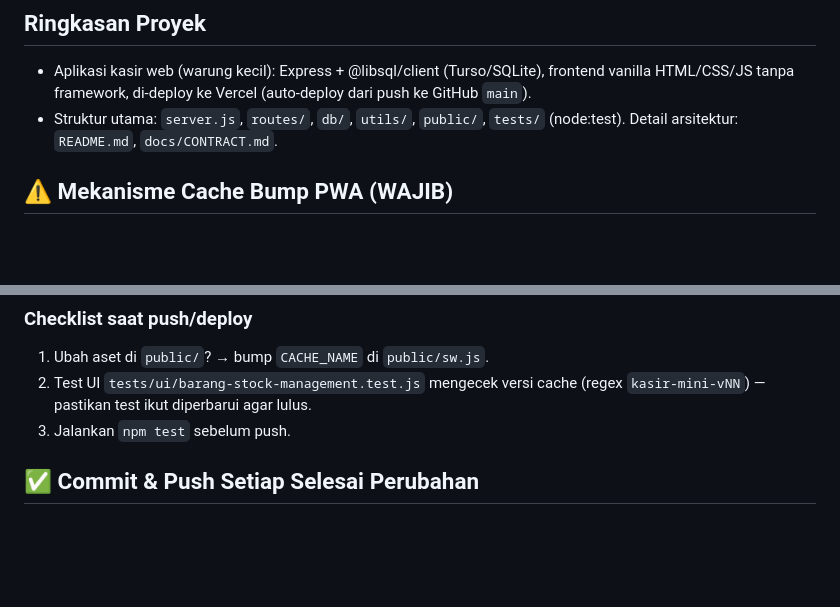
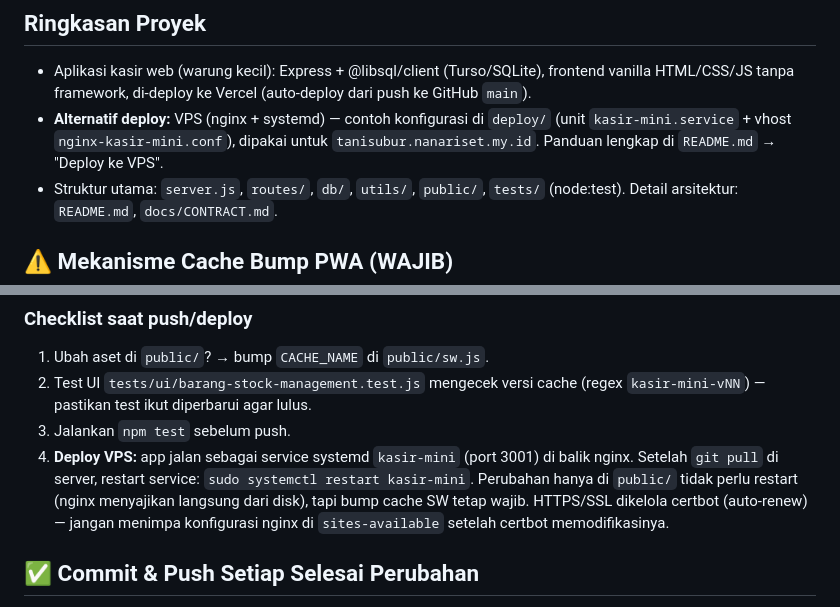
Before and after one commit to iggbudi/kasir-mini-mimo, a Markdown page: AGENTS.md, 2 parts joined by grey strips. Rendered like a GitHub page; blank space fills up the shorter version.

```diff
--- a/AGENTS.md
+++ b/AGENTS.md
@@ -9,6 +9,10 @@ atau melakukan deploy.
 - Aplikasi kasir web (warung kecil): Express + @libsql/client (Turso/SQLite),
   frontend vanilla HTML/CSS/JS tanpa framework, di-deploy ke Vercel
   (auto-deploy dari push ke GitHub `main`).
+- **Alternatif deploy:** VPS (nginx + systemd) — contoh konfigurasi di
+  `deploy/` (unit `kasir-mini.service` + vhost `nginx-kasir-mini.conf`),
+  dipakai untuk `tanisubur.nanariset.my.id`. Panduan lengkap di
+  `README.md` → "Deploy ke VPS".
 - Struktur utama: `server.js`, `routes/`, `db/`, `utils/`, `public/`,
   `tests/` (node:test). Detail arsitektur: `README.md`, `docs/CONTRACT.md`.
 
@@ -58,6 +62,12 @@ update *sampai* ke pengguna; bump memastikan aset baru *benar-benar dimuat*.
 2. Test UI `tests/ui/barang-stock-management.test.js` mengecek versi cache
    (regex `kasir-mini-vNN`) — pastikan test ikut diperbarui agar lulus.
 3. Jalankan `npm test` sebelum push.
+4. **Deploy VPS:** app jalan sebagai service systemd `kasir-mini` (port 3001)
+   di balik nginx. Setelah `git pull` di server, restart service:
+   `sudo systemctl restart kasir-mini`. Perubahan hanya di `public/` tidak
+   perlu restart (nginx menyajikan langsung dari disk), tapi bump cache SW
+   tetap wajib. HTTPS/SSL dikelola certbot (auto-renew) — jangan menimpa
+   konfigurasi nginx di `sites-available` setelah certbot memodifikasinya.
 
 ## ✅ Commit & Push Setiap Selesai Perubahan
 
```
Also changed, not shown: README.md (+72 -0 lines).
